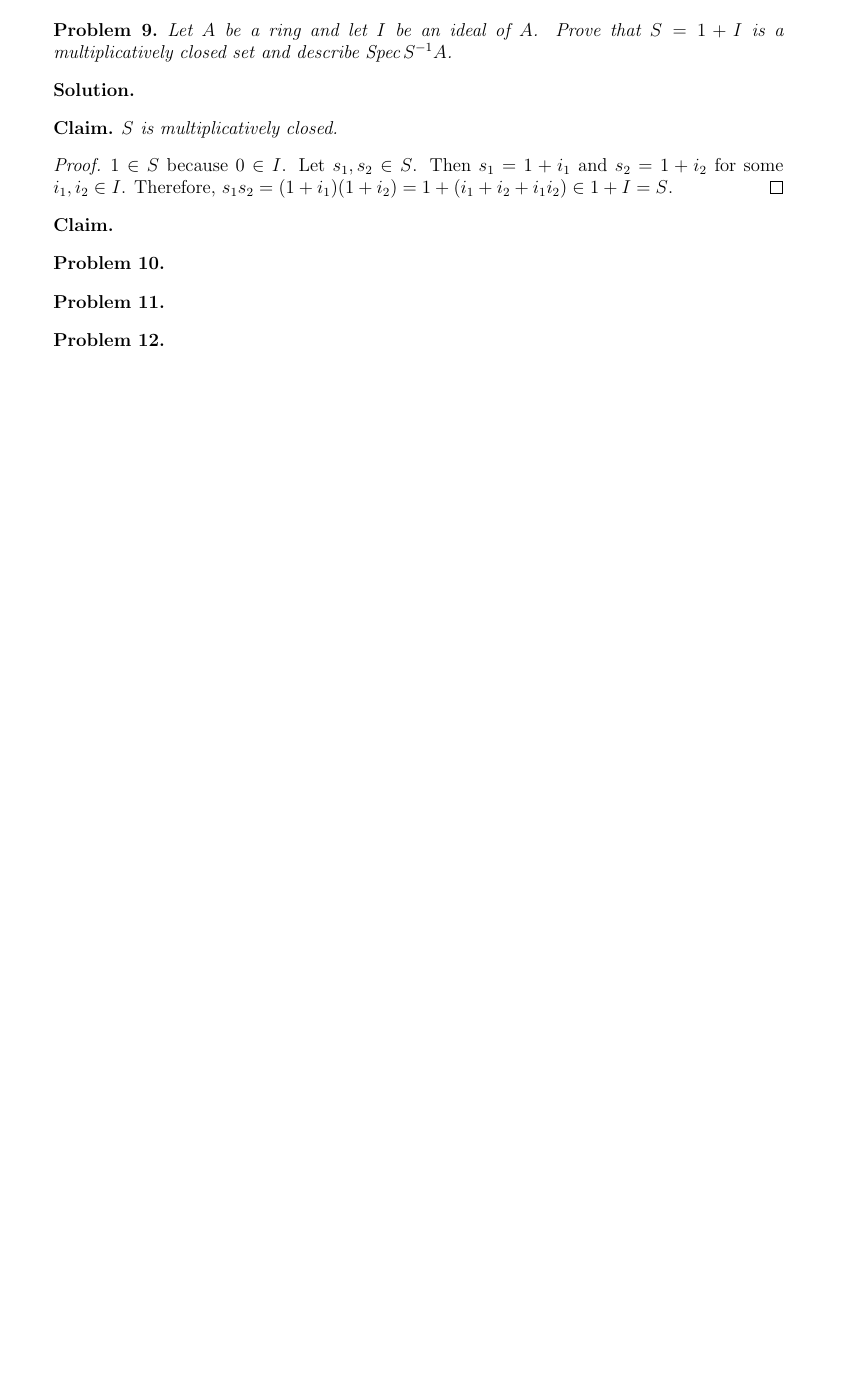
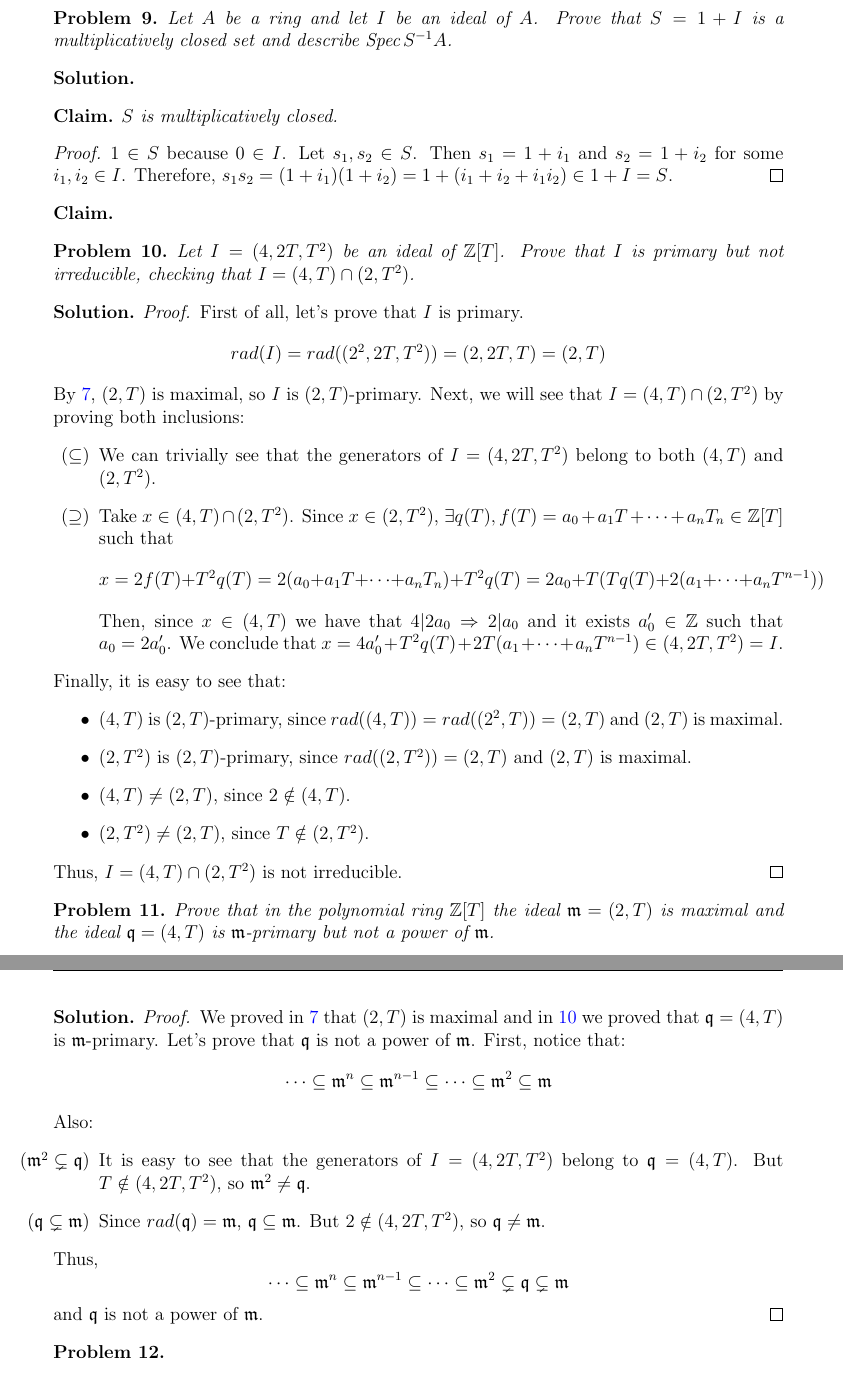
Before and after one commit to ferranEspuna/commutative_algebra, a LaTeX problem sheet (exercises.tex, which reads exercises/ex_10.tex, exercises/ex_11.tex): part of page 10 of 10 before the commit and two parts of pages 10 and 11 of 11 after it, the two joined at a grey line, cut so that both start at the same text, the shorter picture padded with empty space. Compiled offline with pdfLaTeX.

Commit message:
Finished 10-11

```diff
--- a/exercises.tex
+++ b/exercises.tex
@@ -41,6 +41,7 @@ citecolor=blue, urlcolor=blue]{hyperref}
 \usepackage{enumitem}
 \usepackage{color}
 \usepackage{amsfonts}
+\usepackage{stmaryrd}
 \renewcommand{\labelenumii}{\theproblem.\arabic{enumi}.\arabic{enumii}}
 \begin{document}
 \lhead{Communative Algebra. Exercises from Set 1.}
--- a/exercises/ex_10.tex
+++ b/exercises/ex_10.tex
@@ -1,3 +1,30 @@
-\begin{problem}
-
+\begin{problem}\label{itm:primary_not_irreducible_example}
+    Let $I = (4, 2T, T^2)$ be an ideal of $\mathbb{Z}[T]$.
+    Prove that $I$ is primary but not irreducible, checking that $I = (4,T) \inter (2,T^2)$.
+    \begin{sol}
+        \begin{proof}
+            First of all, let's prove that $I$ is primary.
+            \[ rad(I) = rad((2^2, 2T, T^2)) = (2, 2T, T) = (2, T) \]
+            By~\ref{itm:integers_polynomial_ring_spectrum}, $(2,T)$ is maximal, so $I$ is $(2,T)$-primary.
+            Next, we will see that $I = (4,T) \inter (2,T^2)$ by proving both inclusions:
+            \begin{itemize}
+                \item[$(\subseteq)$]
+                We can trivially see that the generators of $I = (4, 2T, T^2)$ belong to both $(4,T)$ and $(2,T^2)$.
+                \item[$(\supseteq)$]
+                Take $x \in (4,T) \inter (2,T^2)$.
+                Since $x \in (2,T^2)$, $\exists q(T), f(T) = a_0 + a_1 T + \cdots + a_n T_n \in \mathbb{Z}[T]$ such that
+                \[ x = 2 f(T) + T^2 q(T) = 2 (a_0 + a_1 T + \cdots + a_n T_n) + T^2 q(T) = 2 a_0 + T(T q(T) + 2 (a_1 + \cdots + a_n T^{n-1})) \]
+                Then, since $x \in (4,T)$ we have that $4 | 2 a_0 \Rightarrow 2 | a_0$ and it exists $a_0' \in \mathbb{Z}$ such that $a_0 = 2 a_0'$.
+                We conclude that $x = 4 a_0' + T^2 q(T) + 2T (a_1 + \cdots + a_n T^{n-1}) \in (4, 2T, T^2) = I$.
+            \end{itemize}
+            Finally, it is easy to see that:
+            \begin{itemize}
+                \item $(4,T)$ is $(2,T)$-primary, since $rad((4,T)) = rad((2^2,T)) = (2,T)$ and $(2,T)$ is maximal.
+                \item $(2,T^2)$ is $(2,T)$-primary, since $rad((2,T^2)) = (2,T)$ and $(2,T)$ is maximal.
+                \item $(4,T) \neq (2,T)$, since $2 \notin (4,T)$.
+                \item $(2,T^2) \neq (2,T)$, since $T \notin (2,T^2)$.
+            \end{itemize}
+            Thus, $I = (4,T) \inter (2,T^2)$ is not irreducible.
+        \end{proof}
+    \end{sol}
 \end{problem}
--- a/exercises/ex_11.tex
+++ b/exercises/ex_11.tex
@@ -1,3 +1,23 @@
 \begin{problem}
-
+    Prove that in the polynomial ring $\mathbb{Z}[T]$ the ideal $\mathfrak{m} = (2,T)$ is maximal and the ideal $\mathfrak{q} = (4,T)$ is $\mathfrak{m}$-primary but not a power of $\mathfrak{m}$.
+    \begin{sol}
+        \begin{proof}
+            We proved in~\ref{itm:integers_polynomial_ring_spectrum} that $(2,T)$ is maximal and in~\ref{itm:primary_not_irreducible_example} we proved that $\mathfrak{q} = (4,T)$ is $\mathfrak{m}$-primary.
+            Let's prove that $\mathfrak{q}$ is not a power of $\mathfrak{m}$.
+            First, notice that:
+            \[ \cdots \subseteq \mathfrak{m}^n \subseteq \mathfrak{m}^{n-1} \subseteq \cdots \subseteq \mathfrak{m}^2 \subseteq \mathfrak{m} \]
+            Also:
+            \begin{itemize}
+                \item[$(\mathfrak{m}^2 \subsetneq \mathfrak{q})$]
+                It is easy to see that the generators of $I = (4, 2T, T^2)$ belong to $\mathfrak{q} =(4,T)$.
+                But $T \notin (4, 2T, T^2)$, so $\mathfrak{m}^2 \neq \mathfrak{q}$.
+                \item[$(\mathfrak{q} \subsetneq \mathfrak{m})$]
+                Since $rad(\mathfrak{q}) = \mathfrak{m}$, $\mathfrak{q} \subseteq \mathfrak{m}$.
+                But $2 \notin (4, 2T, T^2)$, so $\mathfrak{q} \neq \mathfrak{m}$.
+            \end{itemize}
+            Thus,
+            \[ \cdots \subseteq \mathfrak{m}^n \subseteq \mathfrak{m}^{n-1} \subseteq \cdots \subseteq \mathfrak{m}^2 \subsetneq \mathfrak{q} \subsetneq \mathfrak{m} \]
+            and $\mathfrak{q}$ is not a power of $\mathfrak{m}$.
+        \end{proof}
+    \end{sol}
 \end{problem}
```
Also changed, not shown: exercises/ex_6.tex (+0 -8 lines), exercises/ex_7.tex (+1 -1 lines), out/exercises.pdf.
